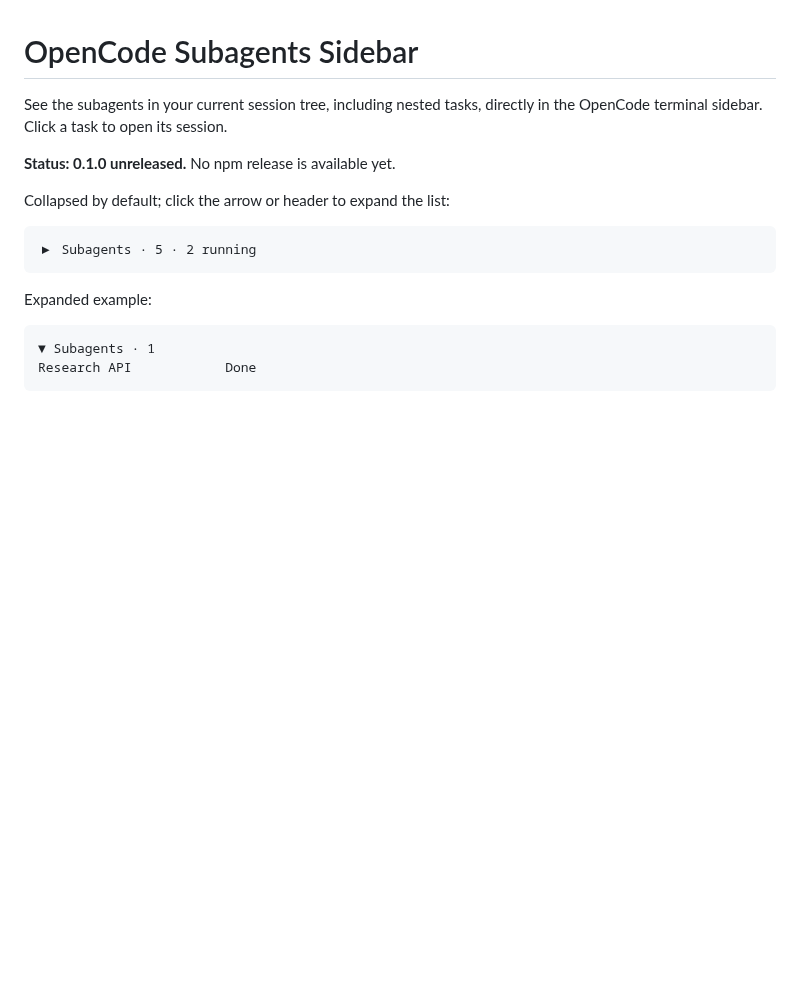
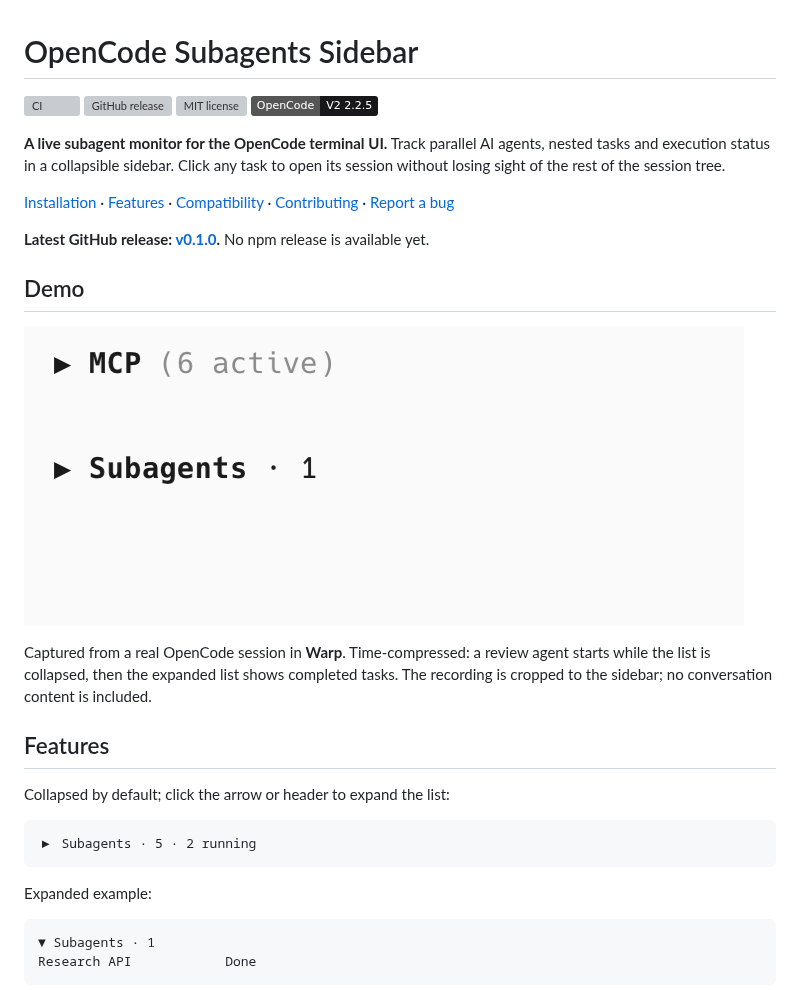
Before and after one commit to andy-takker/opencode-plugin-subagents-sidebar, a Markdown page: README.md, the part around one of its changes. Drawn GitHub-style; pictures changed too: docs/assets/demo.gif (added); badges without logos; blank space fills up the shorter version; grey boxes are pictures that could not be loaded.

Commit message:
chore: prepare v0.1.0 GitHub release and Warp demo

```diff
--- a/README.md
+++ b/README.md
@@ -1,9 +1,30 @@
 # OpenCode Subagents Sidebar
 
-See the subagents in your current session tree, including nested tasks, directly
-in the OpenCode terminal sidebar. Click a task to open its session.
+[![CI](https://github.com/andy-takker/opencode-plugin-subagents-sidebar/actions/workflows/ci.yml/badge.svg)](https://github.com/andy-takker/opencode-plugin-subagents-sidebar/actions/workflows/ci.yml)
+[![GitHub release](https://img.shields.io/github/v/release/andy-takker/opencode-plugin-subagents-sidebar)](https://github.com/andy-takker/opencode-plugin-subagents-sidebar/releases/latest)
+[![MIT license](https://img.shields.io/github/license/andy-takker/opencode-plugin-subagents-sidebar)](LICENSE)
+[![OpenCode V2](https://img.shields.io/badge/OpenCode-V2%202.2.5-18181b)](docs/compatibility.md)
 
-**Status: 0.1.0 unreleased.** No npm release is available yet.
+**A live subagent monitor for the OpenCode terminal UI.** Track parallel AI agents,
+nested tasks and execution status in a collapsible sidebar. Click any task to
+open its session without losing sight of the rest of the session tree.
+
+[Installation](#installation) · [Features](#features) ·
+[Compatibility](docs/compatibility.md) · [Contributing](CONTRIBUTING.md) ·
+[Report a bug](https://github.com/andy-takker/opencode-plugin-subagents-sidebar/issues/new?template=bug_report.yml)
+
+**Latest GitHub release: [v0.1.0](https://github.com/andy-takker/opencode-plugin-subagents-sidebar/releases/tag/v0.1.0).**
+No npm release is available yet.
+
+## Demo
+
+![OpenCode running in Warp: collapsed subagent count updates live, then the expanded sidebar shows completed review tasks](https://raw.githubusercontent.com/andy-takker/opencode-plugin-subagents-sidebar/main/docs/assets/demo.gif)
+
+Captured from a real OpenCode session in **Warp**. Time-compressed: a review agent
+starts while the list is collapsed, then the expanded list shows completed tasks.
+The recording is cropped to the sidebar; no conversation content is included.
+
+## Features
 
 Collapsed by default; click the arrow or header to expand the list:
 
```
Also changed, not shown: other parts of README.md (+23 -7 lines), CHANGELOG.md (+3 -1 lines), docs/releases.md (+14 -4 lines), 2 other files.
